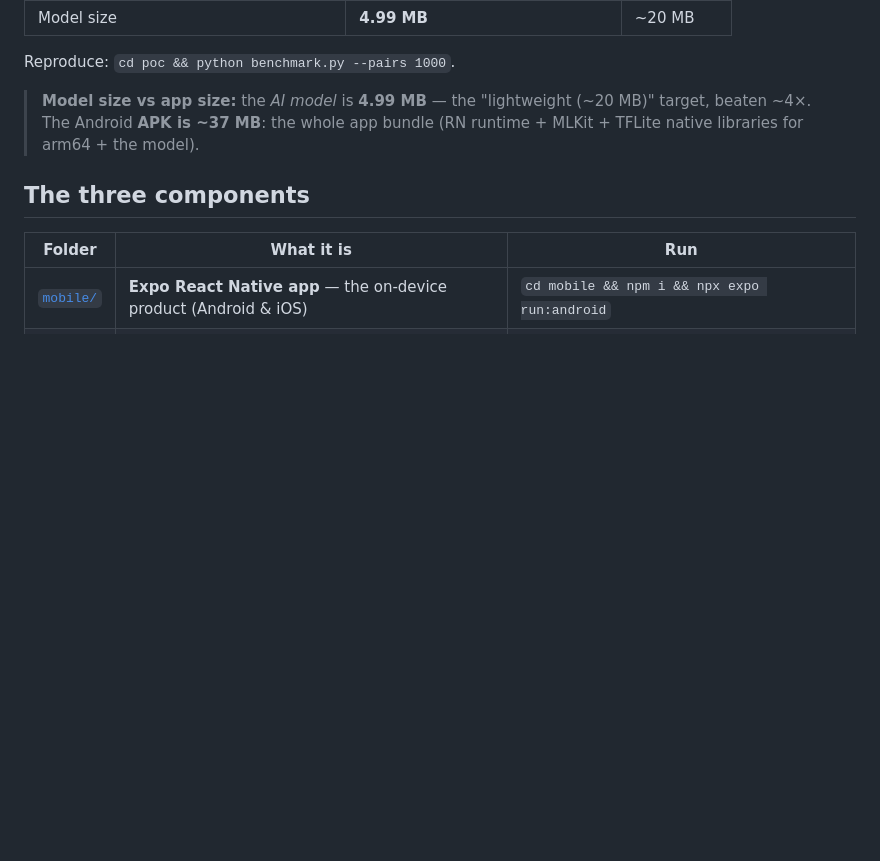
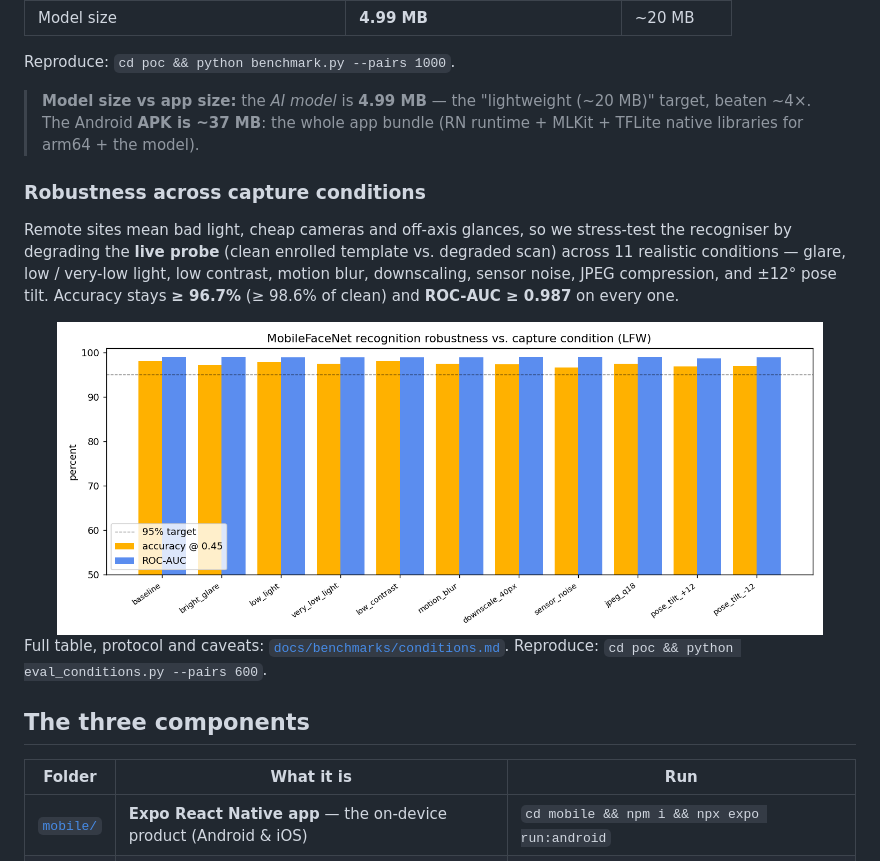
Before and after one commit to SaudSatopay/Offline_Facial_Recognition_-_Liveness_Detection_System, a Markdown page: README.md, the part around the change. GitHub-like rendering; pictures changed too: docs/benchmarks/conditions.png (added); blank space fills up the shorter version.

```diff
--- a/README.md
+++ b/README.md
@@ -77,6 +77,16 @@ Reproduce: `cd poc && python benchmark.py --pairs 1000`.
 
 > **Model size vs app size:** the *AI model* is **4.99 MB** — the "lightweight (~20 MB)" target, beaten ~4×. The Android **APK is ~37 MB**: the whole app bundle (RN runtime + MLKit + TFLite native libraries for arm64 + the model).
 
+### Robustness across capture conditions
+
+Remote sites mean bad light, cheap cameras and off-axis glances, so we stress-test the recogniser by degrading the **live probe** (clean enrolled template vs. degraded scan) across 11 realistic conditions — glare, low / very-low light, low contrast, motion blur, downscaling, sensor noise, JPEG compression, and ±12° pose tilt. Accuracy stays **≥ 96.7%** (≥ 98.6% of clean) and **ROC-AUC ≥ 0.987** on every one.
+
+<div align="center">
+<img src="docs/benchmarks/conditions.png" width="92%" alt="recognition accuracy and ROC-AUC per capture condition"/>
+</div>
+
+Full table, protocol and caveats: [`docs/benchmarks/conditions.md`](docs/benchmarks/conditions.md). Reproduce: `cd poc && python eval_conditions.py --pairs 600`.
+
 ## The three components
 
 | Folder | What it is | Run |
```
Also changed, not shown: SUBMISSION.md (+1 -1 lines), docs/benchmarks/conditions.md (added, +72 -0 lines), docs/benchmarks/condition_montage.png (added), 2 other files.
